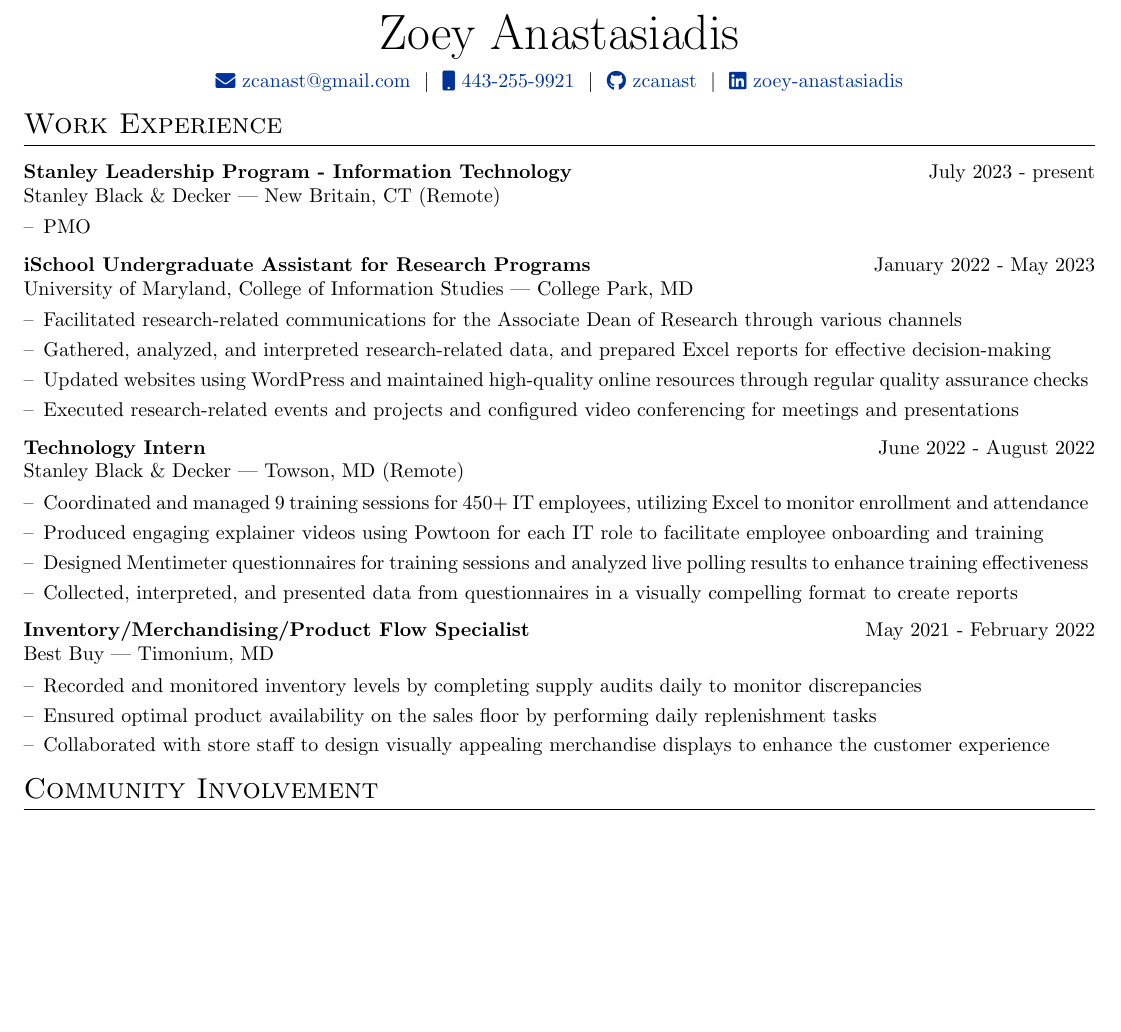
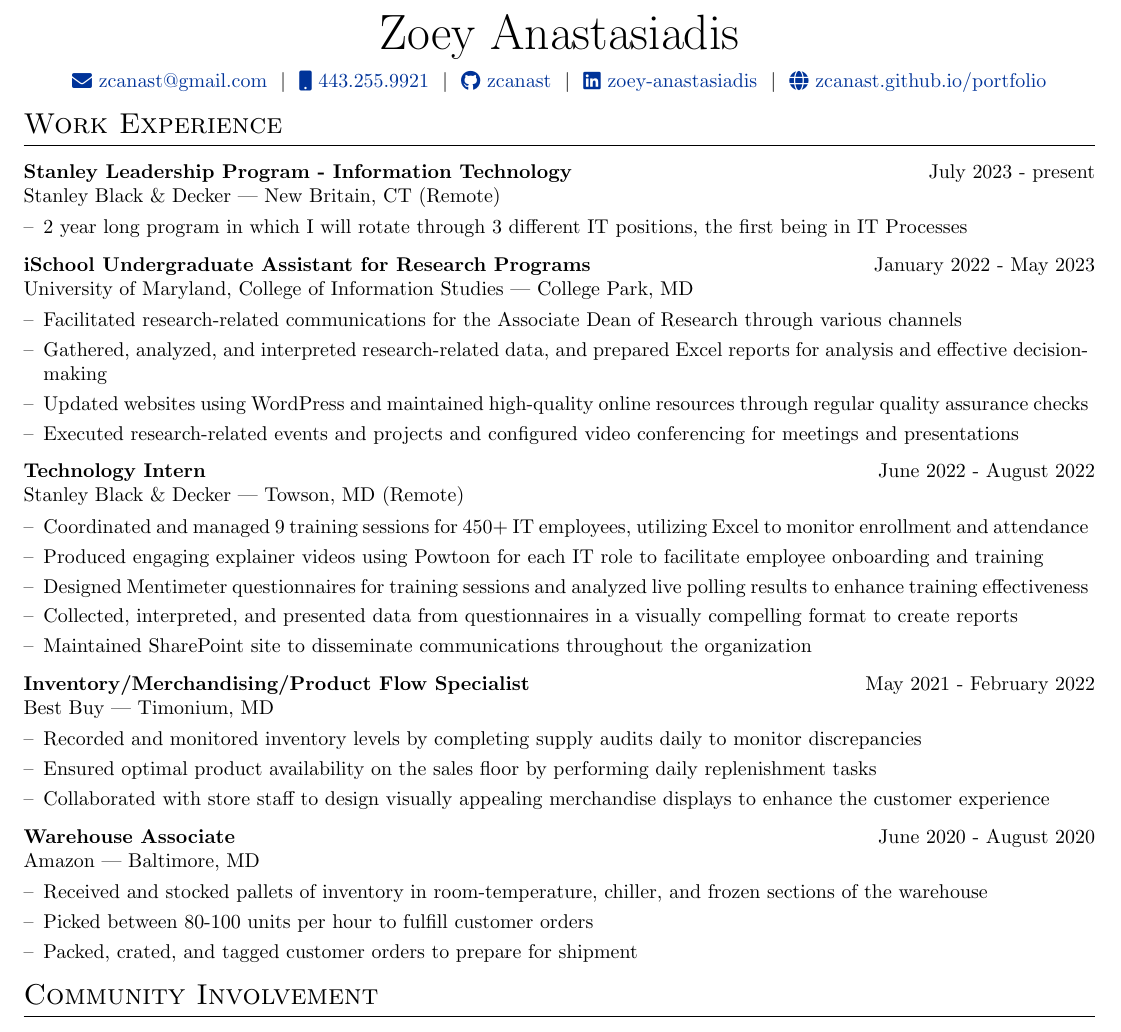
Before and after one commit to zcanast/resume, a LaTeX CV (cv.tex): part of page 1 of 2, cut so that both start at the same text, the shorter picture padded with empty space. Compiled offline with pdfLaTeX.

Commit message:
manual revert to "fixed dates"

```diff
--- a/cv.tex
+++ b/cv.tex
@@ -53,7 +53,7 @@
 %other packages for formatting
 \RequirePackage{color}
 \RequirePackage{graphicx}
-\RequirePackage{tikz}
+%\RequirePackage{tikz}
 \usepackage[usenames,dvipsnames]{xcolor}
 \usepackage[scale=0.9]{geometry}
 
@@ -98,6 +98,9 @@
 %debug page outer frames
 %\usepackage{showframe}
 
+%for skills
+\usepackage{tikz}
+
 % tag (framed word or phrase)
 %%%%%%%%%%%%%%%%%%%%%%%%%%%%%%%%%%%%%%%%%%%%%%%%%%%%%%%%%%%%%%%%%%%%%%%%%%%%%%%%
 
@@ -127,16 +131,19 @@
 \begin{tabularx}{\linewidth}{@{} C @{}}
 \Huge{Zoey Anastasiadis} \\[7.0pt]
 \href{mailto:zcanast@gmail.com}{\raisebox{-0.05\height}\faEnvelope \ zcanast@gmail.com} \ $|$ \
-\href{tel:+4432559921}{\raisebox{-0.05\height}\faMobile \ 443-255-9921} \ $|$ \
+\href{tel:+4432559921}{\raisebox{-0.05\height}\faMobile \ 443.255.9921} \ $|$ \
 \href{https://github.com/zcanast}{\raisebox{-0.05\height}\faGithub\ zcanast} \ $|$ \
-\href{https://www.linkedin.com/in/zoey-anastasiadis/}{\raisebox{-0.05\height}\faLinkedin\ zoey-anastasiadis} \\
-%\ \href{https://zcanast.github.io}{\raisebox{-0.05\height}\faGlobe \ zcanast.github.io} \ $|$ \
+\href{https://linkedin.com/in/zoey-anastasiadis}{\raisebox{-0.05\height}\faLinkedin\ zoey-anastasiadis} \ $|$ \
+\href{https://zcanast.github.io/portfolio}{\raisebox{-0.05\height}\faGlobe \ zcanast.github.io/portfolio} \\
 \end{tabularx}
-
 
 %----------------------------------------------------------------------------------------
 % EXPERIENCE SECTIONS
 %----------------------------------------------------------------------------------------
+
+%Interests/ Keywords/ Summary
+%\section{Summary}
+%This CV is automatically generated and deployed using the \href{https://github.com/jitinnair1/autoCV}{autoCV} template along with GitHub Actions such that a new version of the CV is compiled, published and ready for use when the cv.tex file is updated. For details, \href{https://github.com/jitinnair1/autoCV}{click here}.
 
 %Experience
 \section{Work Experience}
@@ -147,7 +154,10 @@
 \multicolumn{2}{@{}X@{}}{
 \begin{minipage}[t]{\linewidth}
     \begin{itemize}[nosep,after=\strut, leftmargin=1em, itemsep=3pt]
-        \item[--] PMO
+        \item[--] 2 year long program in which I will rotate through 3 different IT positions, the first being in IT Processes
+        %\item[--] Partner \& Value Management -- Portfolio Management \& Process -- IT Process
+        %\item[--] Data mining - lessons learned
+        %\item[--] Using Excel and Power BI to create statistics and visualizations to analyze what could be done better in projects. What are the trouble areas and stress points? What are teams struggling with? I am working to find out what the data is telling us (analysis). Then I will create a repeatable process (monthly, quarterly, or annually). I will create a list of possible opportunities based on this data to present to change champions. I will create a feedback form or comment box for teams to leave feedback about where the issues are and the process I am creating will be how to review this feedback and to create a list to go after in the next year/quarter/etc.
     \end{itemize}
     \end{minipage}
 }\
@@ -160,7 +170,7 @@
 \begin{minipage}[t]{\linewidth}
     \begin{itemize}[nosep,after=\strut, leftmargin=1em, itemsep=3pt]
         \item[--] Facilitated research-related communications for the Associate Dean of Research through various channels
-        \item[--] Gathered, analyzed, and interpreted research-related data, and prepared Excel reports for effective decision-making
+        \item[--] Gathered, analyzed, and interpreted research-related data, and prepared Excel reports for analysis and effective decision-making
         \item[--] Updated websites using WordPress and maintained high-quality online resources through regular quality assurance checks
         \item[--] Executed research-related events and projects and configured video conferencing for meetings and presentations
     \end{itemize}
@@ -178,6 +188,7 @@
         \item[--] Produced engaging explainer videos using Powtoon for each IT role to facilitate employee onboarding and training
         \item[--] Designed Mentimeter questionnaires for training sessions and analyzed live polling results to enhance training effectiveness
         \item[--] Collected, interpreted, and presented data from questionnaires in a visually compelling format to create reports
+        \item[--] Maintained SharePoint site to disseminate communications throughout the organization
     \end{itemize}
     \end{minipage}
 }\
@@ -192,6 +203,20 @@
         \item[--] Recorded and monitored inventory levels by completing supply audits daily to monitor discrepancies
         \item[--] Ensured optimal product availability on the sales floor by performing daily replenishment tasks
         \item[--] Collaborated with store staff to design visually appealing merchandise displays to enhance the customer experience
+    \end{itemize}
+    \end{minipage}
+}\
+\end{tabularx}
+
+\begin{tabularx}{\linewidth}{ @{}l r@{} }
+\textbf{Warehouse Associate} &  \hfill June 2020 - August 2020 \\
+Amazon | Baltimore, MD \\[3.75pt]
+\multicolumn{2}{@{}X@{}}{
+\begin{minipage}[t]{\linewidth}
+    \begin{itemize}[nosep,after=\strut, leftmargin=1em, itemsep=3pt]
+        \item[--] Received and stocked pallets of inventory in room-temperature, chiller, and frozen sections of the warehouse
+        \item[--] Picked between 80-100 units per hour to fulfill customer orders
+        \item[--] Packed, crated, and tagged customer orders to prepare for shipment
     \end{itemize}
     \end{minipage}
 }\
```
Also changed, not shown: cv.tex (82 more changed lines).
